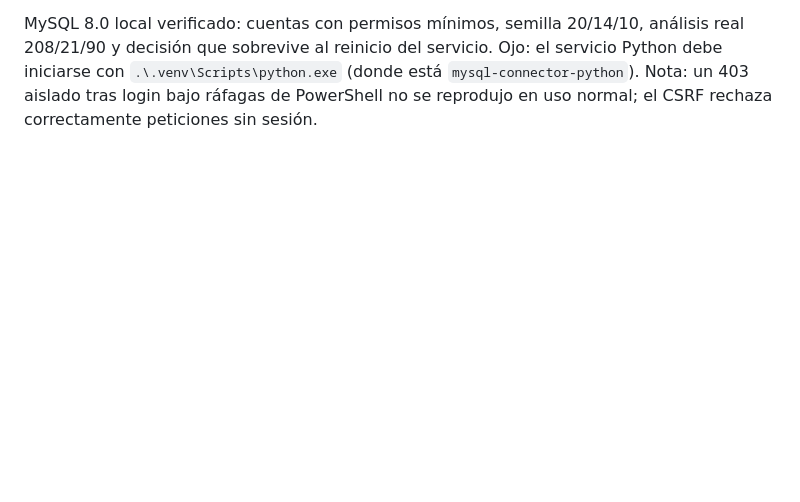
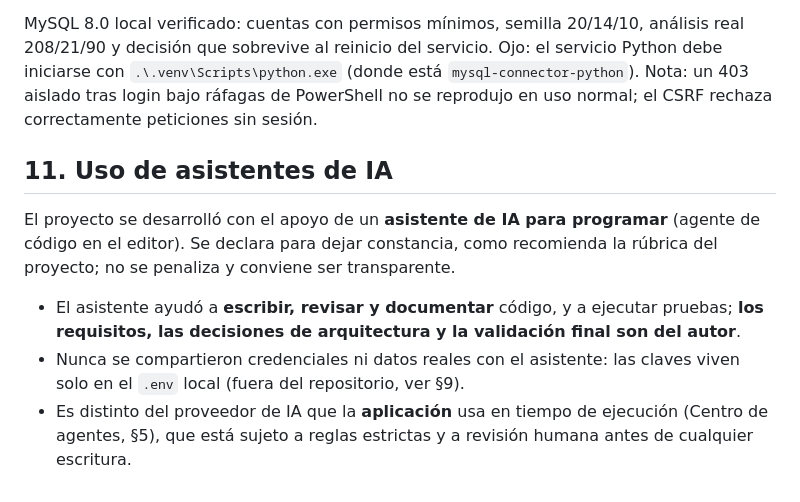
Before and after one commit to osvaldo070477-source/G19X-UTSLRC-OGV-759-ACADEMIC, a Markdown page: README.md, the part around the change. Rendered like a GitHub page; blank space fills up the shorter version.

Commit message:
Declaracion de uso de asistentes de IA en el README
Se deja constancia del apoyo de un asistente de IA de programacion, sin compartir credenciales ni datos reales.

Co-authored-by: Asistente de IA de programacion <ai-assistant@localhost>

```diff
--- a/README.md
+++ b/README.md
@@ -236,3 +236,18 @@ Ojo: el servicio Python debe iniciarse con `.\.venv\Scripts\python.exe`
 (donde está `mysql-connector-python`).
 Nota: un 403 aislado tras login bajo ráfagas de PowerShell no se reprodujo en
 uso normal; el CSRF rechaza correctamente peticiones sin sesión.
+
+## 11. Uso de asistentes de IA
+
+El proyecto se desarrolló con el apoyo de un **asistente de IA para programar**
+(agente de código en el editor). Se declara para dejar constancia, como
+recomienda la rúbrica del proyecto; no se penaliza y conviene ser transparente.
+
+- El asistente ayudó a **escribir, revisar y documentar** código, y a ejecutar
+  pruebas; **los requisitos, las decisiones de arquitectura y la validación
+  final son del autor**.
+- Nunca se compartieron credenciales ni datos reales con el asistente: las
+  claves viven solo en el `.env` local (fuera del repositorio, ver §9).
+- Es distinto del proveedor de IA que la **aplicación** usa en tiempo de
+  ejecución (Centro de agentes, §5), que está sujeto a reglas estrictas y a
+  revisión humana antes de cualquier escritura.
```
